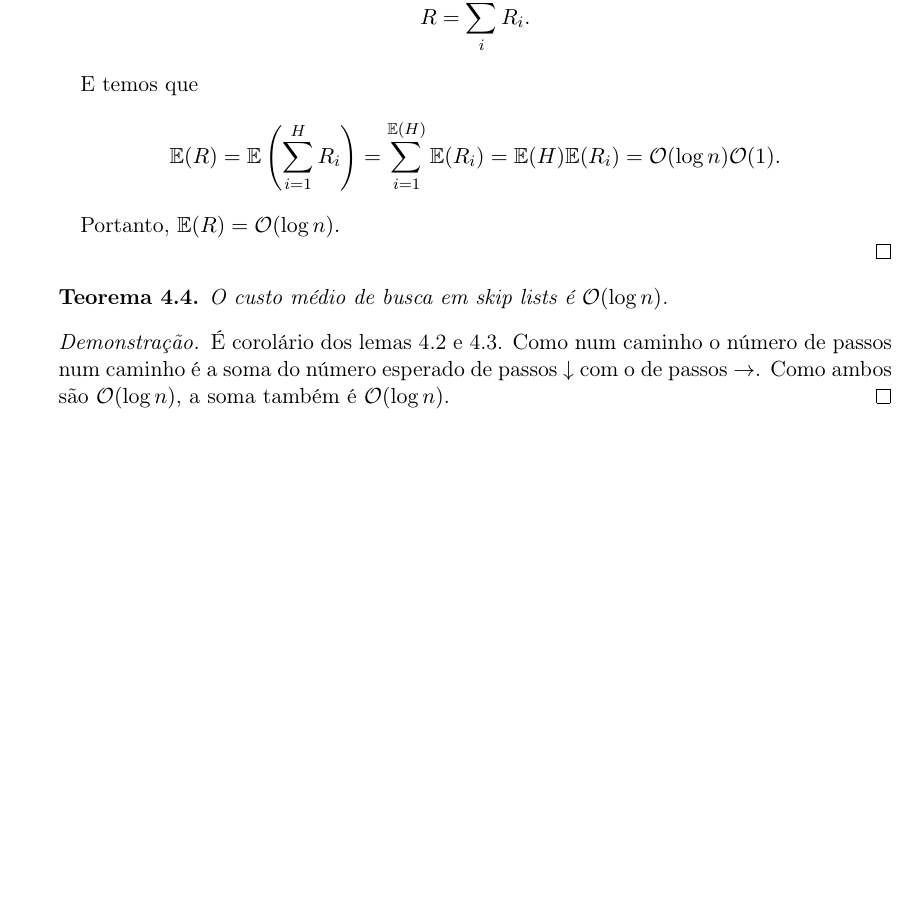
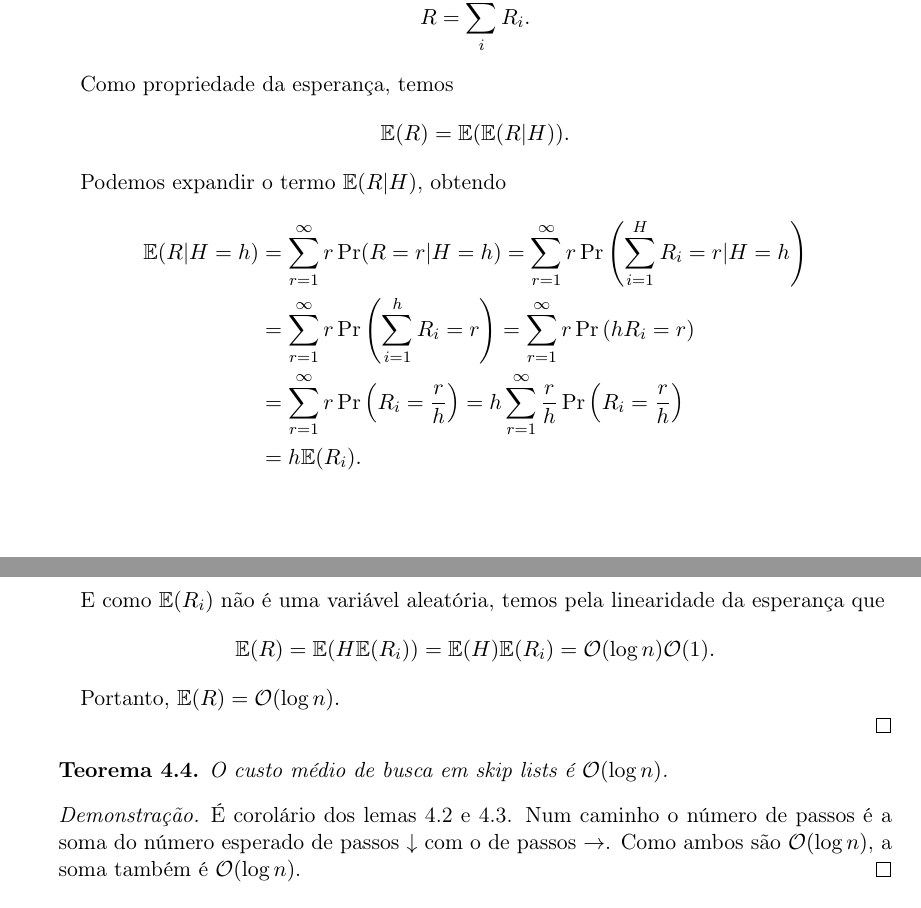
Before and after one commit to thalespaiva/topalgo, a LaTeX paper (skiplist/relatorio/Resenha.tex): part of page 13 of 16 before the commit and two parts of pages 13 and 14 of 16 after it, the two joined at a grey line, cut so that both start at the same text, the shorter picture padded with empty space. The pictures show the PDF file skiplist/relatorio/Resenha.pdf that the author committed with the source.

Commit message:
Explica melhor os passos do cálculo de E(R)

```diff
--- a/skiplist/relatorio/Resenha.tex
+++ b/skiplist/relatorio/Resenha.tex
@@ -788,7 +788,13 @@ $$
 R = \sum_i^H R_i.
 $$
 
-E temos que
+Como propriedade da esperança, temos
 \begin{align*}
-\Exp(R) = \Exp \left( \sum_{i=1}^H R_i \right) = \sum_{i=1}^{\Exp(H)} \Exp(R_i)
- =  \Exp(H) \Exp(R_i) = \cO(\log n) \cO(1).
+\Exp(R) = \Exp(\Exp(R|H)).
+\end{align*}
+
+Podemos expandir o termo $\Exp(R|H)$, obtendo
+\begin{align*}
+\Exp(R|H = h)
+  &= \sum_{r = 1}^{\infty} r \Pr(R = r | H = h)
+   = \sum_{r = 1}^{\infty} r \Pr \left( \sum_{i=1}^{H} R_i = r | H = h \right) \\
@@ -795,3 +804,10 @@ E temos que
+   = h\sum_{r = 1}^{\infty} \frac{r}{h} \Pr \left( R_i = \frac{r}{h} \right) \\
+  &= h \Exp(R_i).
+\end{align*}
+
+E como $\Exp(R_i)$ não é uma variável aleatória, temos pela linearidade da esperança que
+\begin{align*}
+\Exp(R) = \Exp(H \Exp(R_i)) = \Exp(H)\Exp(R_i)= \cO(\log n) \cO(1).
 \end{align*}
 
 Portanto, $\Exp(R) = \cO(\log n).$
@@ -803,8 +819,8 @@ O custo médio de busca em \sls é $\cO(\log n)$.
 \end{theorem}
 
 \begin{proof}
-É corolário dos lemas \ref{lemma:downarrow} e \ref{lemma:rightarrow}. Como num caminho o número de passos
-num caminho é a soma do número esperado de passos $\downarrow$ com o de passos $\rightarrow$. Como ambos são
+É corolário dos lemas \ref{lemma:downarrow} e \ref{lemma:rightarrow}. Num caminho o número de passos
+é a soma do número esperado de passos $\downarrow$ com o de passos $\rightarrow$. Como ambos são
 $\cO(\log n)$, a soma também é $\cO(\log n)$.
 \end{proof}
 
```
Also changed, not shown: skiplist/relatorio/Resenha.pdf, skiplist/relatorio/Resenha.tex (3 more changed lines).
